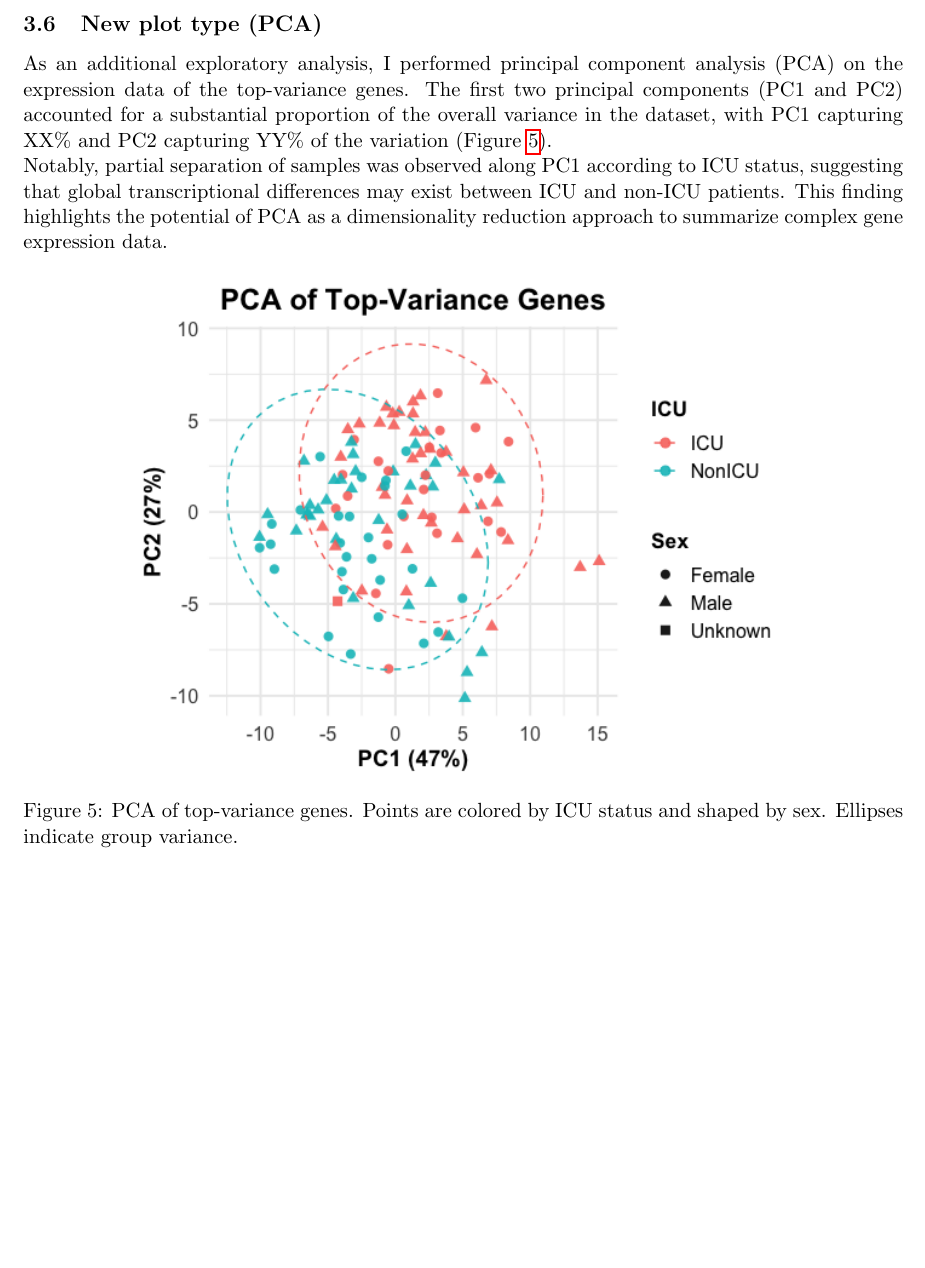
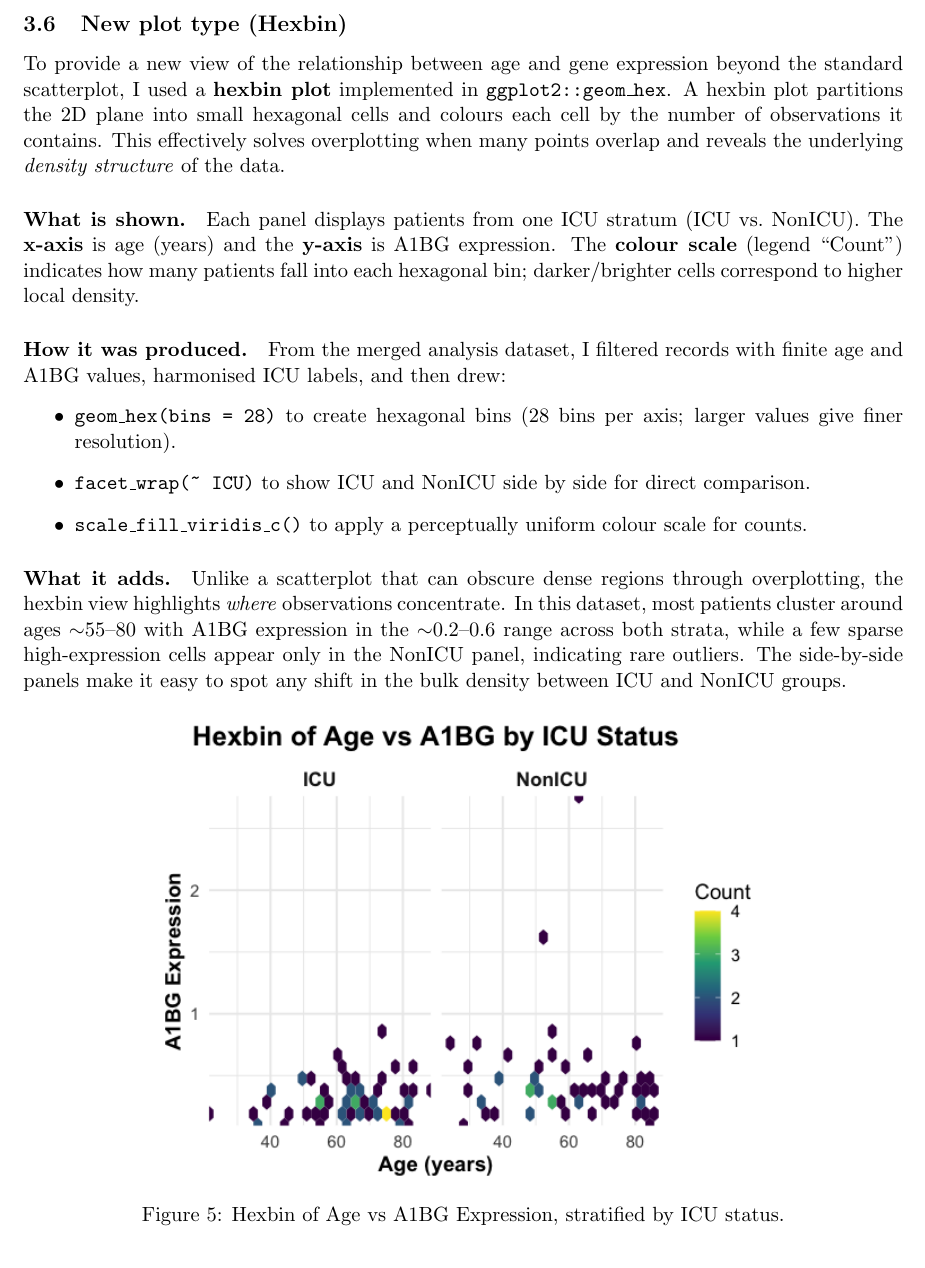
Before and after one commit to Ruiqiliii/R_summer2025_Final_Project, a LaTeX document (R_latex_tex_final_submission/main.tex): part of page 5 of 6, cut so that both start at the same text, the shorter picture padded with empty space. Compiled offline with pdfLaTeX.

Commit message:
fixed plot

```diff
--- a/R_latex_tex_final_submission/main.tex
+++ b/R_latex_tex_final_submission/main.tex
@@ -97,18 +97,31 @@ The heatmap of the top variance genes (Figure~\ref{fig:heatmap}) summarizes mult
 \label{fig:heatmap}
 \end{figure}
 
-\subsection{New plot type (PCA)}
-As an additional exploratory analysis, I performed principal component analysis (PCA) on the expression data of the top-variance genes.
-The first two principal components (PC1 and PC2) accounted for a substantial proportion of the overall variance in the dataset, with PC1 capturing XX\% and PC2 capturing YY\% of the variation (Figure~\ref{fig:pca}). \\
-Notably, partial separation of samples was observed along PC1 according to ICU status, suggesting that global transcriptional differences may exist between ICU and non-ICU patients.
-This finding highlights the potential of PCA as a dimensionality reduction approach to summarize complex gene expression data.
+\subsection{New plot type (Hexbin)}
+
+To provide a new view of the relationship between age and gene expression beyond the standard scatterplot, I used a \textbf{hexbin plot} implemented in \texttt{ggplot2::geom\_hex}. A hexbin plot partitions the 2D plane into small hexagonal cells and colours each cell by the number of observations it contains. This effectively solves overplotting when many points overlap and reveals the underlying \emph{density structure} of the data.
+
+\paragraph{What is shown.}
+Each panel displays patients from one ICU stratum (ICU vs.\ NonICU). The \textbf{x-axis} is age (years) and the \textbf{y-axis} is A1BG expression. The \textbf{colour scale} (legend ``Count'') indicates how many patients fall into each hexagonal bin; darker/brighter cells correspond to higher local density.
+
+\paragraph{How it was produced.}
+From the merged analysis dataset, I filtered records with finite age and A1BG values, harmonised ICU labels, and then drew:
+\begin{itemize}
+  \item \texttt{geom\_hex(bins = 28)} to create hexagonal bins (28 bins per axis; larger values give finer resolution).
+  \item \texttt{facet\_wrap(\textasciitilde{} ICU)} to show ICU and NonICU side by side for direct comparison.
+  \item \texttt{scale\_fill\_viridis\_c()} to apply a perceptually uniform colour scale for counts.
+\end{itemize}
+
+\paragraph{What it adds.}
+Unlike a scatterplot that can obscure dense regions through overplotting, the hexbin view highlights \emph{where} observations concentrate. In this dataset, most patients cluster around ages $\sim$55--80 with A1BG expression in the $\sim$0.2--0.6 range across both strata, while a few sparse high-expression cells appear only in the NonICU panel, indicating rare outliers. The side-by-side panels make it easy to spot any shift in the bulk density between ICU and NonICU groups.
 
 \begin{figure}[H]
 \centering
-\includegraphics[width=0.75\textwidth]{fig5_pca.png}
-\caption{PCA of top-variance genes. Points are colored by ICU status and shaped by sex. Ellipses indicate group variance.}
-\label{fig:pca}
+\includegraphics[width=0.7\textwidth]{fig5_hex.png}
+\caption{Hexbin of Age vs A1BG Expression, stratified by ICU status.}
+\label{fig:hex}
 \end{figure}
+
 
 \section{Discussion}
 Overall, A1BG expression did not show strong associations with age or sex.
```
Also changed, not shown: R_final_submission.pdf, R_latex_final_submission.pdf, R_latex_tex_final_submission/image/fig5_hex.png (added), R_latex_tex_final_submission/image/fig5_pca.png (deleted), 2 other files.
